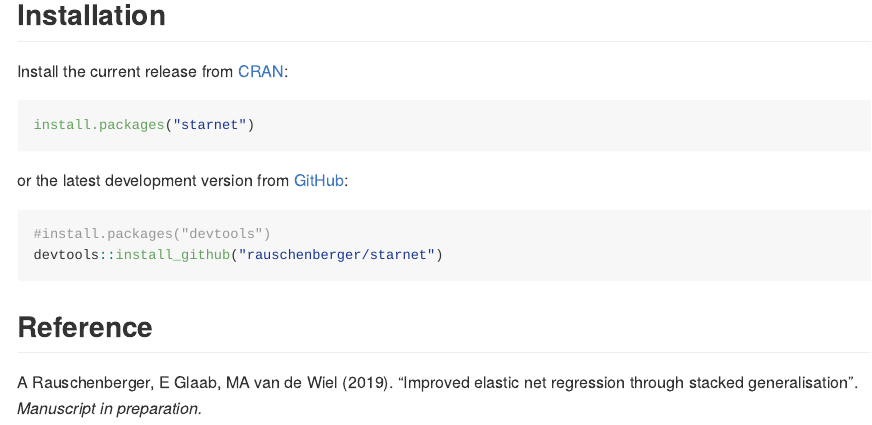
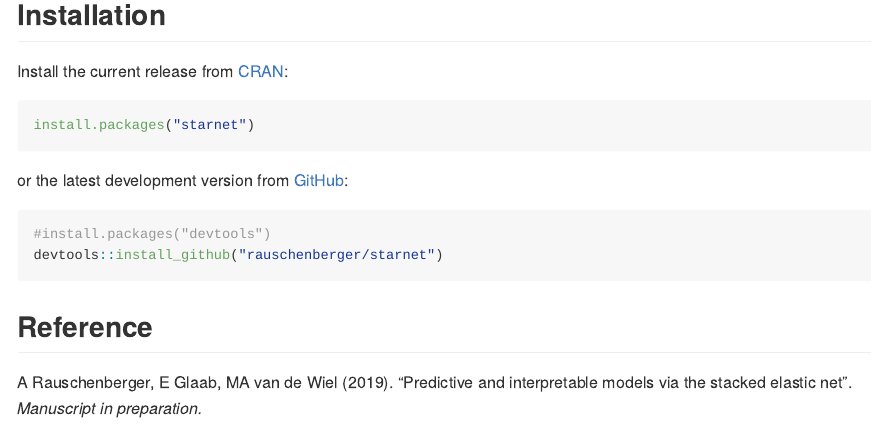
Before and after one commit to rauschenberger/starnet, an R Markdown document (README.Rmd): the page in a window 1100 px wide, from 140 px down. The pictures show the output file README.md that the author committed with the source, drawn offline in the style of GitHub; badge pictures from the web are left out.

Commit message:
automation

```diff
--- a/README.Rmd
+++ b/README.Rmd
@@ -40,4 +40,4 @@ devtools::install_github("rauschenberger/starnet")
 
 ## Reference
 
-A Rauschenberger, E Glaab, MA van de Wiel (2019). "Improved elastic net regression through stacked generalisation". *Manuscript in preparation.*
+A Rauschenberger, E Glaab, MA van de Wiel (2019). "Predictive and interpretable models via the stacked elastic net". *Manuscript in preparation.*
```
Also changed, not shown: README.md, 1 other file.
